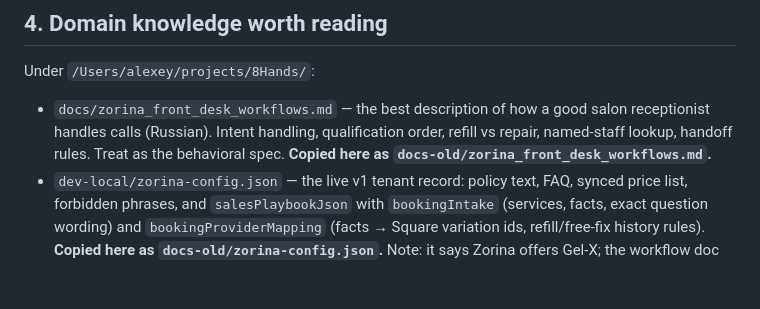
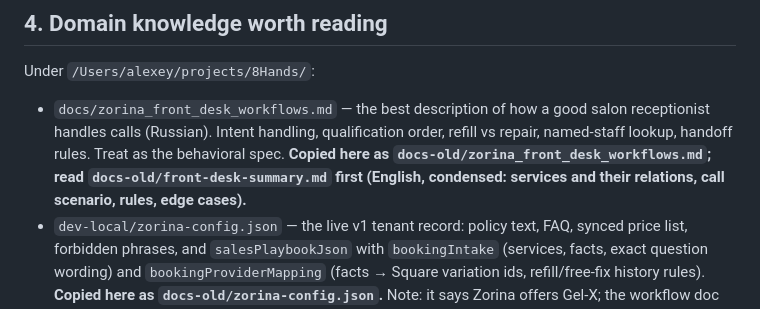
Before and after one commit to Badaboom1995/8hands-v2, a Markdown page: CLAUDE.md, the part around the change. Drawn GitHub-style; blank space fills up the shorter version.

Commit message:
Add condensed English summary of the Zorina front-desk workflow
Co-Authored-By: Claude Fable 5.1 <noreply@anthropic.com>

```diff
--- a/CLAUDE.md
+++ b/CLAUDE.md
@@ -107,7 +107,9 @@ Under `/Users/alexey/projects/8Hands/`:
 - `docs/zorina_front_desk_workflows.md` — the best description of how a good salon
   receptionist handles calls (Russian). Intent handling, qualification order, refill vs
   repair, named-staff lookup, handoff rules. Treat as the behavioral spec.
-  **Copied here as `docs-old/zorina_front_desk_workflows.md`.**
+  **Copied here as `docs-old/zorina_front_desk_workflows.md`; read
+  `docs-old/front-desk-summary.md` first (English, condensed: services and their
+  relations, call scenario, rules, edge cases).**
 - `dev-local/zorina-config.json` — the live v1 tenant record: policy text, FAQ, synced
   price list, forbidden phrases, and `salesPlaybookJson` with `bookingIntake` (services,
   facts, exact question wording) and `bookingProviderMapping` (facts → Square variation
```
Also changed, not shown: docs-old/front-desk-summary.md (added, +191 -0 lines).
